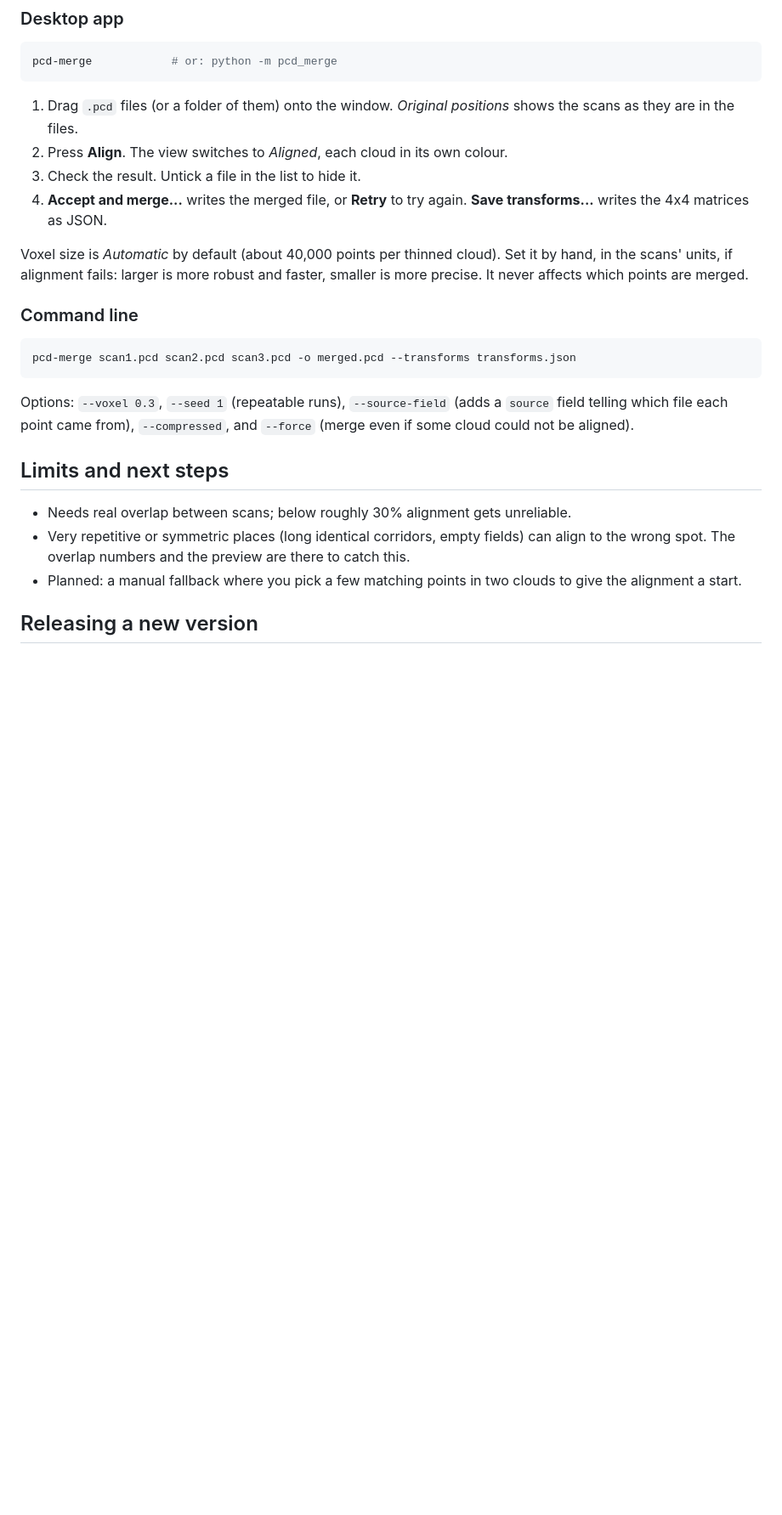
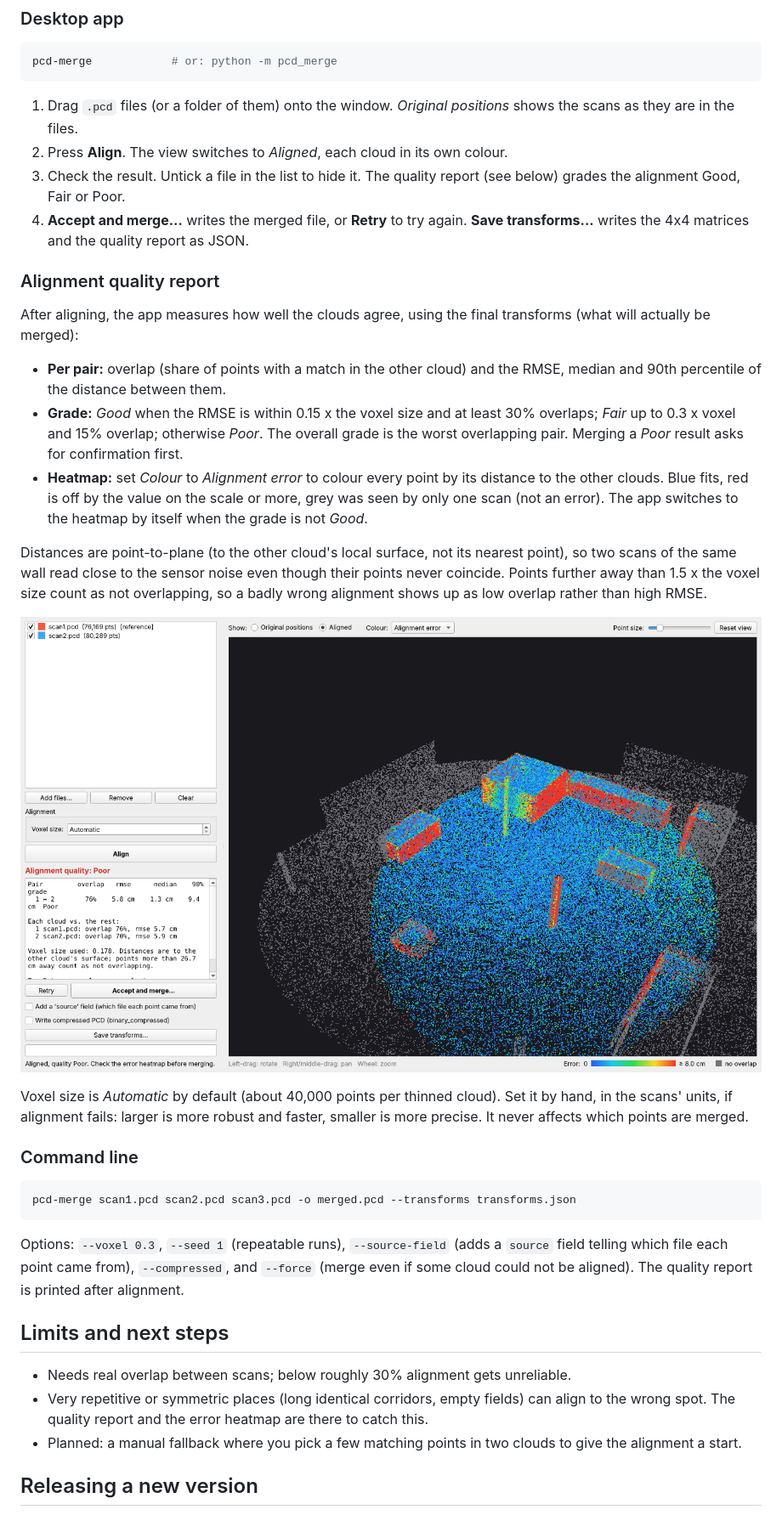
Before and after one commit to LeonSutliffe/PCD-Merge, a Markdown page: README.md, the part around the change. Shown at 85% size. Drawn GitHub-style; pictures changed too: docs/quality-heatmap.png (added); blank space fills up the shorter version.

```diff
--- a/README.md
+++ b/README.md
@@ -82,9 +82,34 @@ pcd-merge            # or: python -m pcd_merge
 1. Drag `.pcd` files (or a folder of them) onto the window.
    *Original positions* shows the scans as they are in the files.
 2. Press **Align**. The view switches to *Aligned*, each cloud in its own colour.
-3. Check the result. Untick a file in the list to hide it.
+3. Check the result. Untick a file in the list to hide it. The quality report
+   (see below) grades the alignment Good, Fair or Poor.
 4. **Accept and merge...** writes the merged file, or **Retry** to try again.
-   **Save transforms...** writes the 4x4 matrices as JSON.
+   **Save transforms...** writes the 4x4 matrices and the quality report as JSON.
+
+### Alignment quality report
+
+After aligning, the app measures how well the clouds agree, using the final
+transforms (what will actually be merged):
+
+* **Per pair:** overlap (share of points with a match in the other cloud) and
+  the RMSE, median and 90th percentile of the distance between them.
+* **Grade:** *Good* when the RMSE is within 0.15 x the voxel size and at least
+  30% overlaps; *Fair* up to 0.3 x voxel and 15% overlap; otherwise *Poor*.
+  The overall grade is the worst overlapping pair. Merging a *Poor* result asks
+  for confirmation first.
+* **Heatmap:** set *Colour* to *Alignment error* to colour every point by its
+  distance to the other clouds. Blue fits, red is off by the value on the scale
+  or more, grey was seen by only one scan (not an error). The app switches to
+  the heatmap by itself when the grade is not *Good*.
+
+Distances are point-to-plane (to the other cloud's local surface, not its
+nearest point), so two scans of the same wall read close to the sensor noise
+even though their points never coincide. Points further away than 1.5 x the
+voxel size count as not overlapping, so a badly wrong alignment shows up as low
+overlap rather than high RMSE.
+
+![Heatmap of a deliberately misaligned pair: walls and poles turn red](docs/quality-heatmap.png)
 
 Voxel size is *Automatic* by default (about 40,000 points per thinned cloud).
 Set it by hand, in the scans' units, if alignment fails: larger is more robust
@@ -99,13 +124,14 @@ pcd-merge scan1.pcd scan2.pcd scan3.pcd -o merged.pcd --transforms transforms.js
 Options: `--voxel 0.3`, `--seed 1` (repeatable runs), `--source-field` (adds a
 `source` field telling which file each point came from), `--compressed`, and
 `--force` (merge even if some cloud could not be aligned).
+The quality report is printed after alignment.
 
 ## Limits and next steps
 
 * Needs real overlap between scans; below roughly 30% alignment gets unreliable.
 * Very repetitive or symmetric places (long identical corridors, empty fields)
-  can align to the wrong spot. The overlap numbers and the preview are there to
-  catch this.
+  can align to the wrong spot. The quality report and the error heatmap are there
+  to catch this.
 * Planned: a manual fallback where you pick a few matching points in two clouds
   to give the alignment a start.
 
```
Also changed, not shown: 6 other files.
